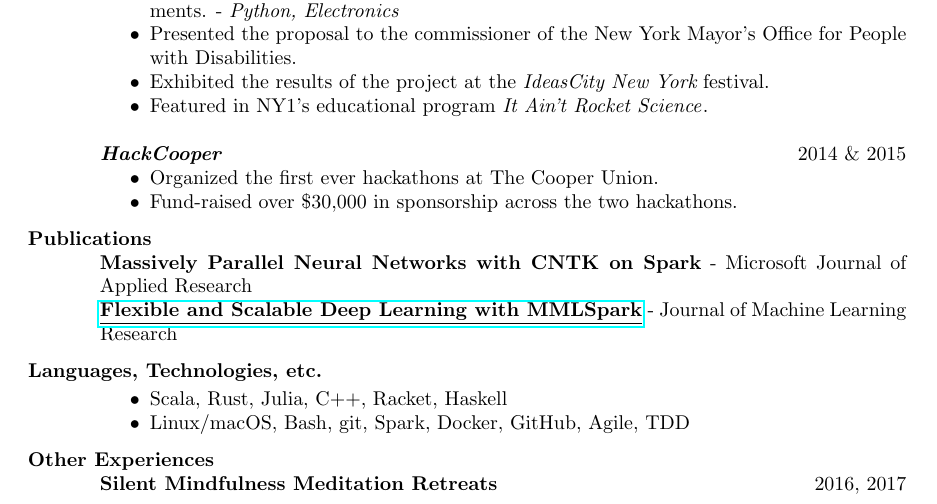
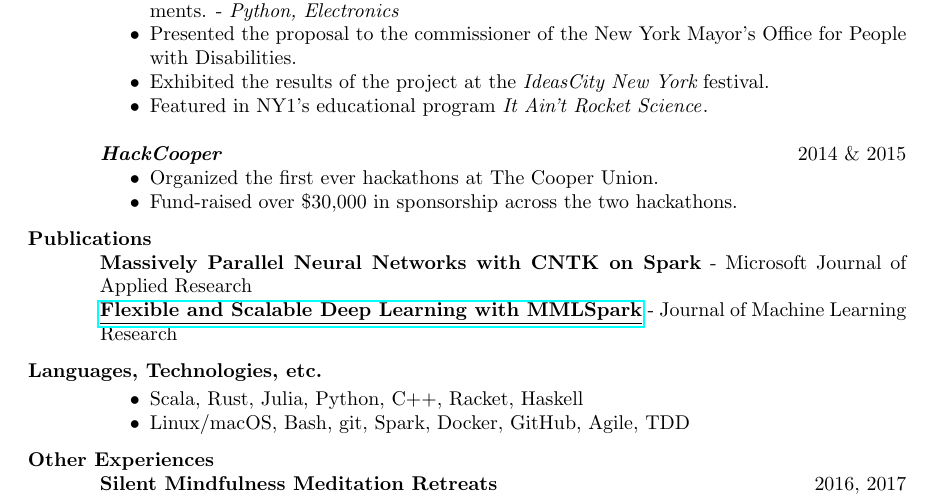
Before and after one commit to RatanRSur/cv, a LaTeX CV (Ratan Rai Sur.tex): part of the page, cut so that both start at the same text. Compiled offline with pdfLaTeX.

Commit message:
add python to languages

```diff
--- a/Ratan Rai Sur.tex
+++ b/Ratan Rai Sur.tex
@@ -109,7 +109,7 @@
     \section{Languages, Technologies, etc.}
     \begin{itemize} \itemsep-2pt
         \item
-            Scala, Rust, Julia, C++, Racket, Haskell
+            Scala, Rust, Julia, Python, C++, Racket, Haskell
         \item
             Linux/macOS, Bash, git, Spark, Docker, GitHub, Agile, TDD
     \end{itemize}
```
